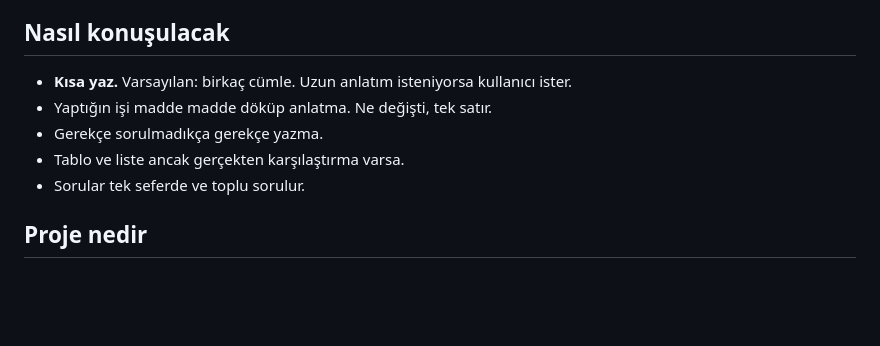
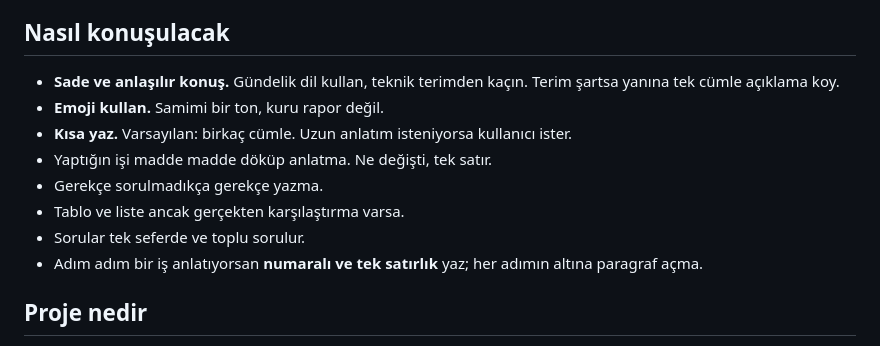
Before and after one commit to Nizamsoft/NIZAM-Studio, a Markdown page: CLAUDE.md, the part around the change. GitHub-like rendering; blank space fills up the shorter version.

Commit message:
CLAUDE.md: sade dil, emoji ve numaralı adım kuralı eklendi

```diff
--- a/CLAUDE.md
+++ b/CLAUDE.md
@@ -7,11 +7,16 @@
 - Tasarım değişikliklerinde önce mockup görseli sun.
 
 ## Nasıl konuşulacak
+- **Sade ve anlaşılır konuş.** Gündelik dil kullan, teknik terimden kaçın.
+  Terim şartsa yanına tek cümle açıklama koy.
+- **Emoji kullan.** Samimi bir ton, kuru rapor değil.
 - **Kısa yaz.** Varsayılan: birkaç cümle. Uzun anlatım isteniyorsa kullanıcı ister.
 - Yaptığın işi madde madde döküp anlatma. Ne değişti, tek satır.
 - Gerekçe sorulmadıkça gerekçe yazma.
 - Tablo ve liste ancak gerçekten karşılaştırma varsa.
 - Sorular tek seferde ve toplu sorulur.
+- Adım adım bir iş anlatıyorsan **numaralı ve tek satırlık** yaz;
+  her adımın altına paragraf açma.
 
 ## Proje nedir
 Nizam Soft'un müşteriye özel yazılım üretme sürecini yöneten iç sistem.
```
